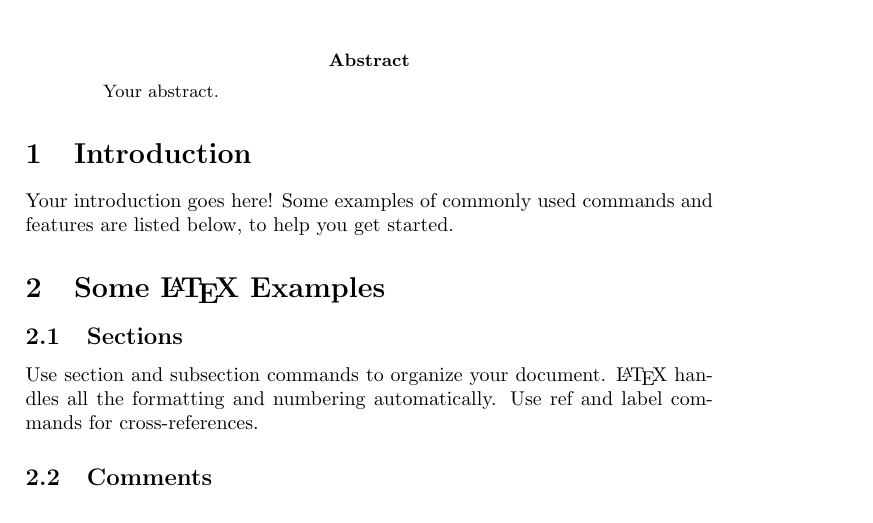
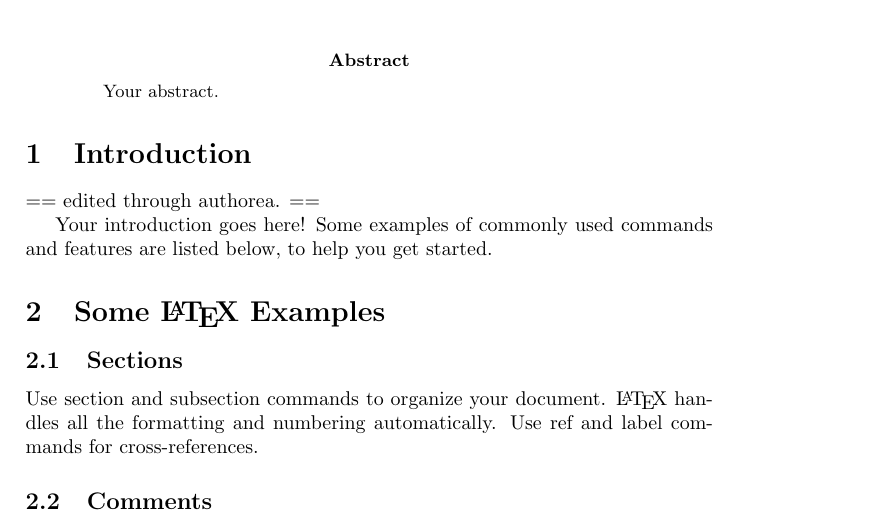
Before and after one commit to cben/sandbox, a LaTeX paper (test.tex): part of page 1 of 2, cut so that both start at the same text. Compiled offline with pdfLaTeX.

Commit message:
edited test.tex

```diff
--- a/test.tex
+++ b/test.tex
@@ -17,6 +17,8 @@ Your abstract.
 \end{abstract}
 
 \section{Introduction}
+
+== edited through authorea. ==
 
 Your introduction goes here! Some examples of commonly used commands and features are listed below, to help you get started.
 
```
